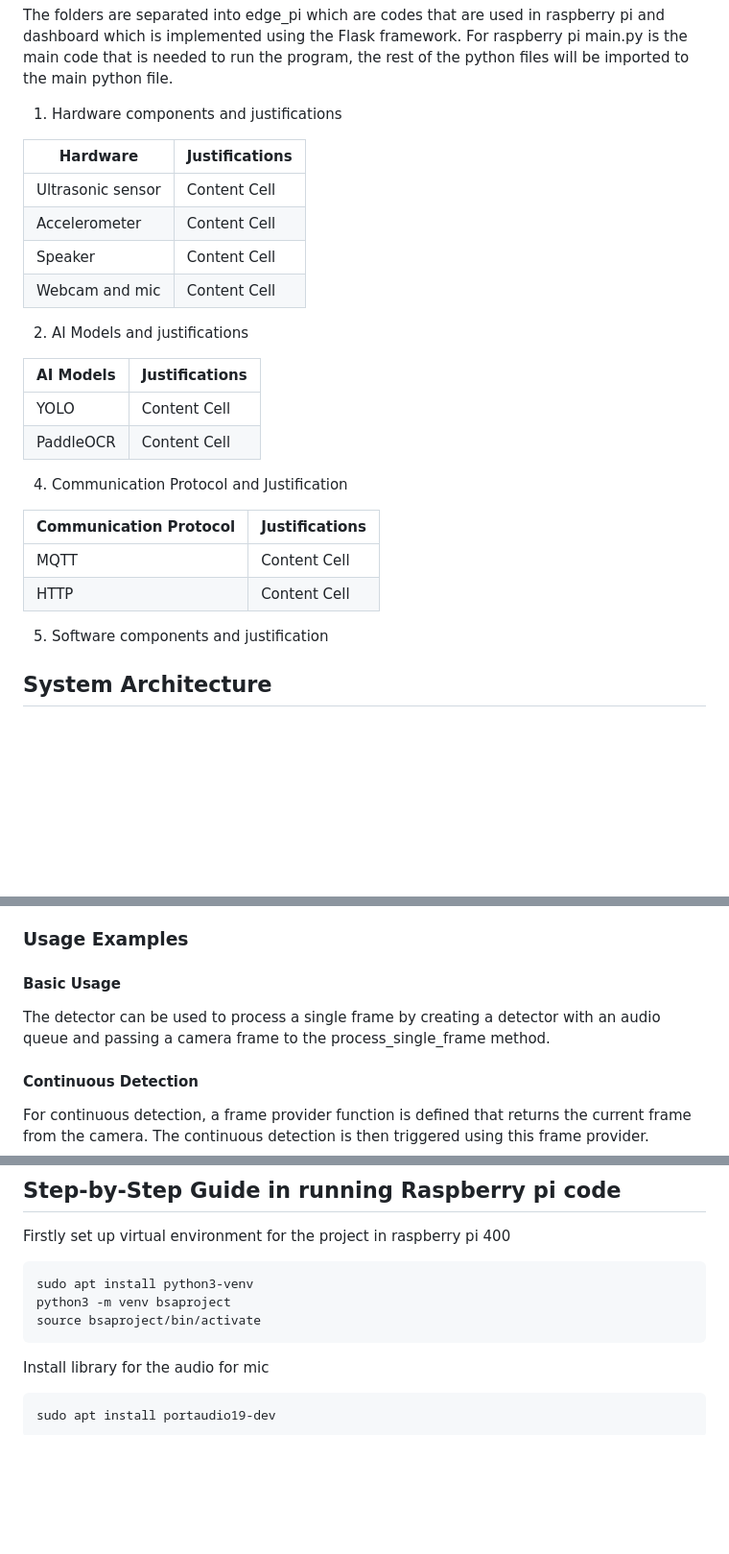
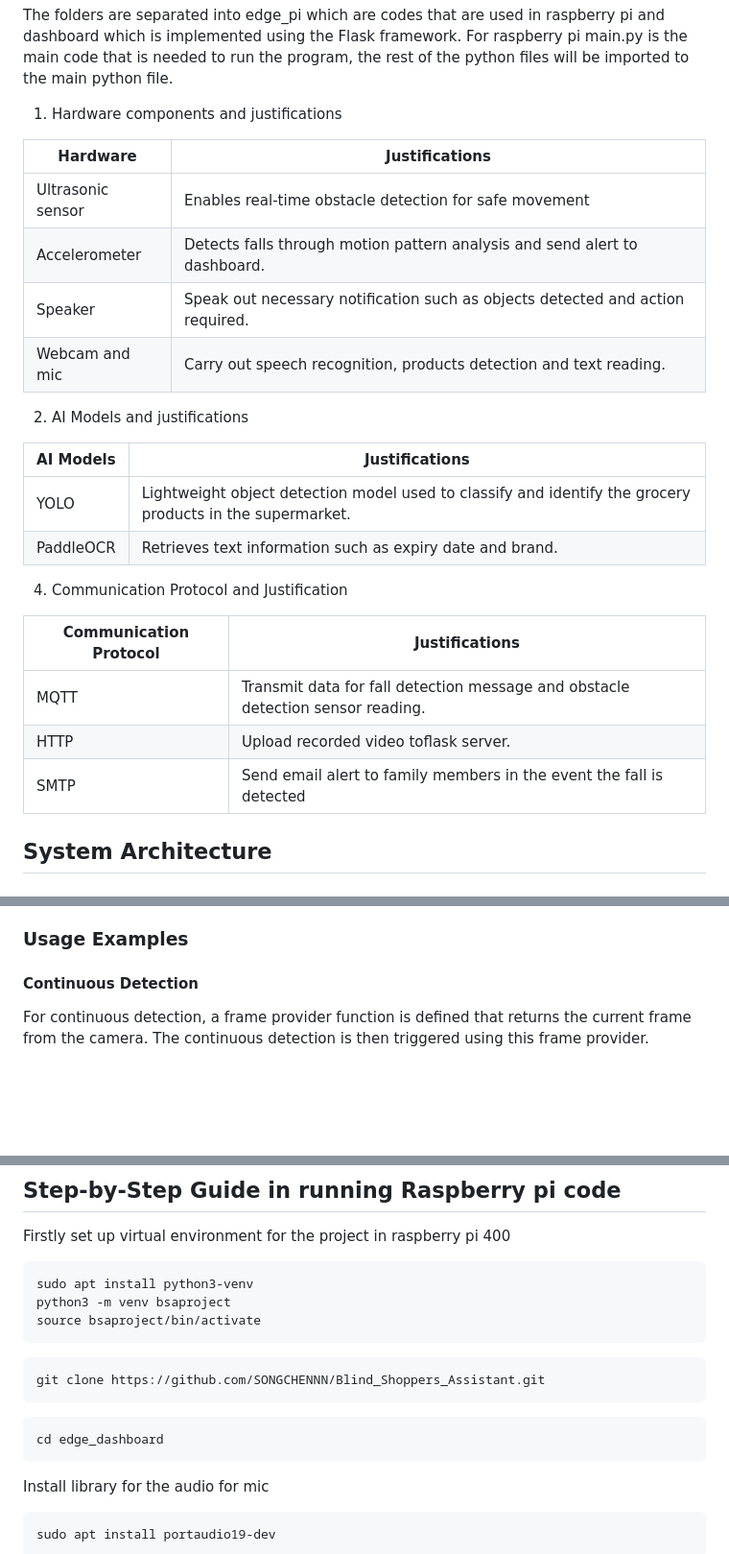
Before and after one commit to SONGCHENNN/Blind_Shoppers_Assistant, a Markdown page: README.md, 3 parts joined by grey strips. Shown at 96% size. Drawn GitHub-style; blank space fills up the shorter version.

````diff
--- a/README.md
+++ b/README.md
@@ -8,28 +8,28 @@ The folders are separated into edge_pi which are codes that are used in raspberr
 
 | Hardware           | Justifications|
 | ---- | ---- |
-| Ultrasonic sensor  | Content Cell  |
-| Accelerometer      | Content Cell  |
-| Speaker            | Content Cell  |
-| Webcam and mic     | Content Cell  |
+| Ultrasonic sensor  | Enables real-time obstacle detection for safe movement  |
+| Accelerometer      | Detects falls through motion pattern analysis and send alert to dashboard. |
+| Speaker            | Speak out necessary notification such as objects detected and action required.   |
+| Webcam and mic     | Carry out speech recognition, products detection and text reading.  |
 
 
 2. AI Models and justifications
 
 | AI Models | Justifications|
 | ------------- | ------------- |
-| YOLO | Content Cell  |
-| PaddleOCR | Content Cell  |
+| YOLO | Lightweight object detection model used to classify and identify the grocery products in the supermarket. |
+| PaddleOCR | Retrieves text information such as expiry date and brand. |
 
 4. Communication Protocol and Justification
 
 | Communication Protocol | Justifications|
 | ------------- | ------------- |
-| MQTT  | Content Cell  |
-| HTTP  | Content Cell  |
+| MQTT  | Transmit data for fall detection message and obstacle detection sensor reading. |
+| HTTP  | Upload recorded video toflask server. |
+| SMTP | Send email alert to family members in the event the fall is detected  |
 
 
-5. Software components and justification
 
 
 ## System Architecture
@@ -255,9 +255,6 @@ The detector integrates with the system's audio feedback mechanism:
 
 ### Usage Examples
 
-#### Basic Usage
-
-The detector can be used to process a single frame by creating a detector with an audio queue and passing a camera frame to the process_single_frame method.
 
 #### Continuous Detection
 
@@ -314,6 +311,13 @@ sudo apt install python3-venv
 python3 -m venv bsaproject
 source bsaproject/bin/activate
 ```
+```
+git clone https://github.com/SONGCHENNN/Blind_Shoppers_Assistant.git
+```
+
+```
+cd edge_dashboard
+```
 Install library for the audio for mic
 ```
 sudo apt install portaudio19-dev
````
Also changed, not shown: other parts of README.md (+1 -1 lines).
